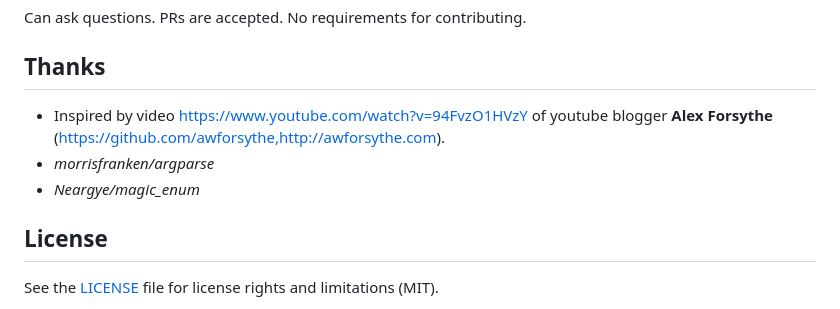
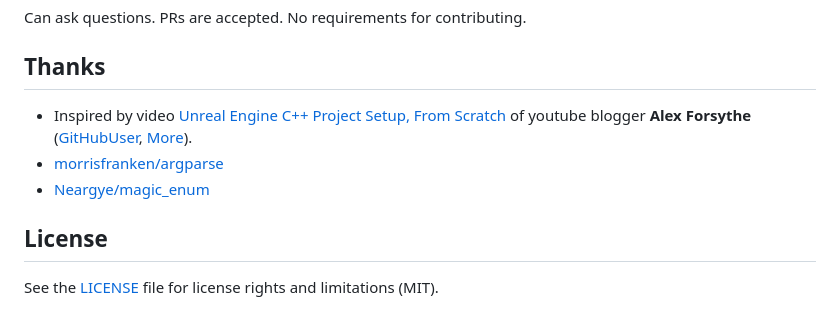
Before and after one commit to Alex0vSky/UePrjCreator, a Markdown page: README.md, the part around the change. GitHub-like rendering.

```diff
--- a/README.md
+++ b/README.md
@@ -70,9 +70,9 @@ Building the project and tests from the source code requires the presence of the
 Can ask questions. PRs are accepted. No requirements for contributing.
 
 ## Thanks
-+ Inspired by video https://www.youtube.com/watch?v=94FvzO1HVzY of youtube blogger __Alex Forsythe__ (https://github.com/awforsythe,http://awforsythe.com).
-+ _morrisfranken/argparse_
-+ _Neargye/magic_enum_
++ Inspired by video [Unreal Engine C++ Project Setup, From Scratch](https://www.youtube.com/watch?v=94FvzO1HVzY) of youtube blogger __Alex Forsythe__ ([GitHubUser](https://github.com/awforsythe), [More](http://awforsythe.com)).
++ [morrisfranken/argparse](https://github.com/morrisfranken/argparse)
++ [Neargye/magic_enum](https://github.com/Neargye/magic_enum)
 
 ## License
 See the [LICENSE](https://github.com/Alex0vSky/UePrjCreator/blob/main/LICENSE) file for license rights and limitations (MIT).
```
